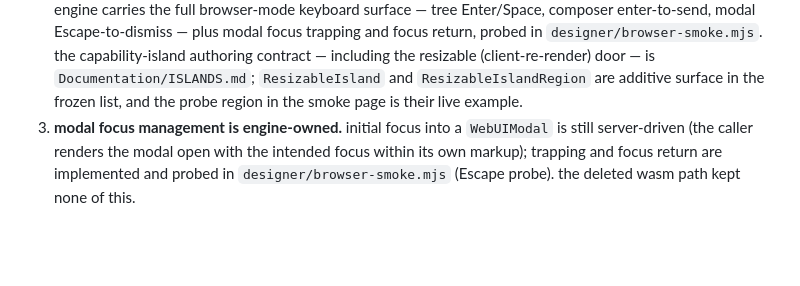
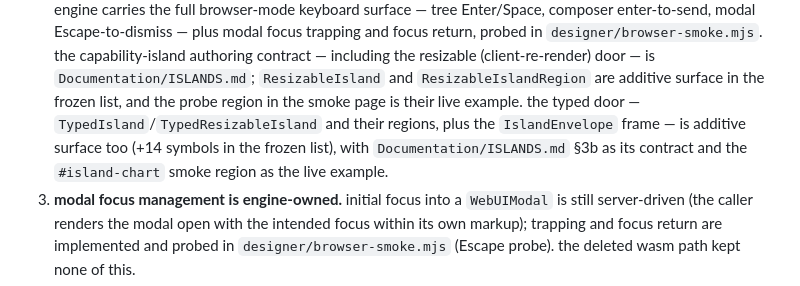
Before and after one commit to tannerdsilva/no-webui, a Markdown page: Documentation/STABILITY.md, the part around the change. Drawn GitHub-style; blank space fills up the shorter version.

```diff
--- a/Documentation/STABILITY.md
+++ b/Documentation/STABILITY.md
@@ -295,6 +295,10 @@ frozen surface is a mistake:
    including the resizable (client-re-render) door — is `Documentation/ISLANDS.md`;
    `ResizableIsland` and `ResizableIslandRegion` are additive surface in the
    frozen list, and the probe region in the smoke page is their live example.
+   the typed door — `TypedIsland`/`TypedResizableIsland` and their regions, plus
+   the `IslandEnvelope` frame — is additive surface too (+14 symbols in the
+   frozen list), with `Documentation/ISLANDS.md` §3b as its contract and the
+   `#island-chart` smoke region as the live example.
 3. **modal focus management is engine-owned.** initial focus into a
    `WebUIModal` is still server-driven (the caller renders the modal open
    with the intended focus within its own markup); trapping and focus return
```
Also changed, not shown: Documentation/ISLANDS.md (+80 -0 lines), Documentation/NEXT_ARCHITECTURE.md (+13 -4 lines).
